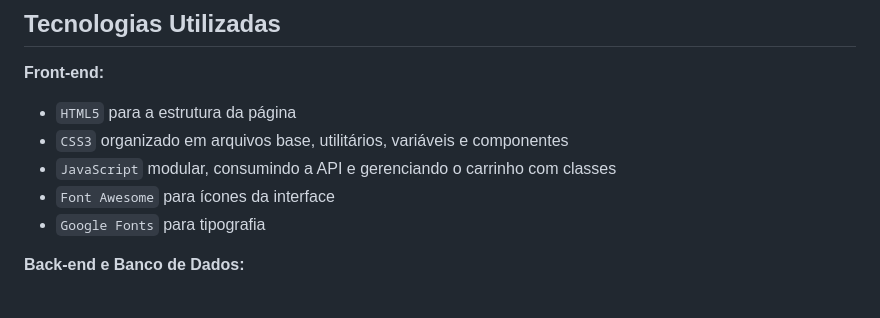
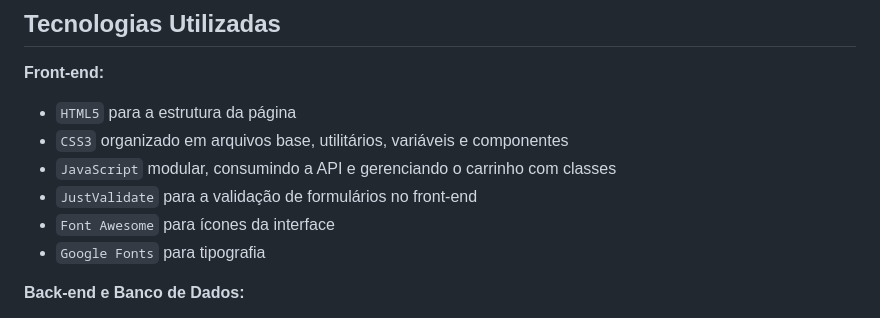
Before and after one commit to grazielle-marttdev/amigurumis-vovo, a Markdown page: README.md, the part around the change. Rendered like a GitHub page.

Commit message:
docs: adiciona o JustValidate à lista de tecnologias do README

```diff
--- a/README.md
+++ b/README.md
@@ -22,6 +22,7 @@ A aplicação é full-stack: possui catálogo de produtos com filtro por categor
 - `HTML5` para a estrutura da página
 - `CSS3` organizado em arquivos base, utilitários, variáveis e componentes
 - `JavaScript` modular, consumindo a API e gerenciando o carrinho com classes
+- `JustValidate` para a validação de formulários no front-end
 - `Font Awesome` para ícones da interface
 - `Google Fonts` para tipografia
 
```
